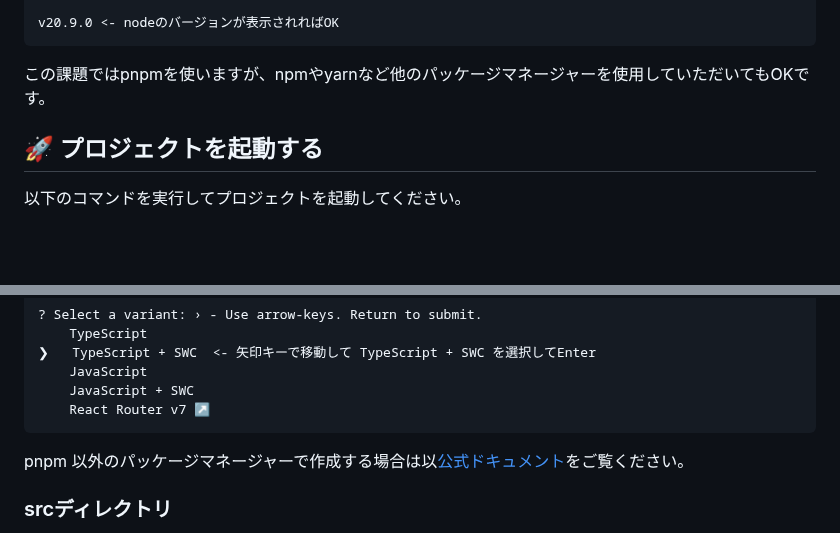
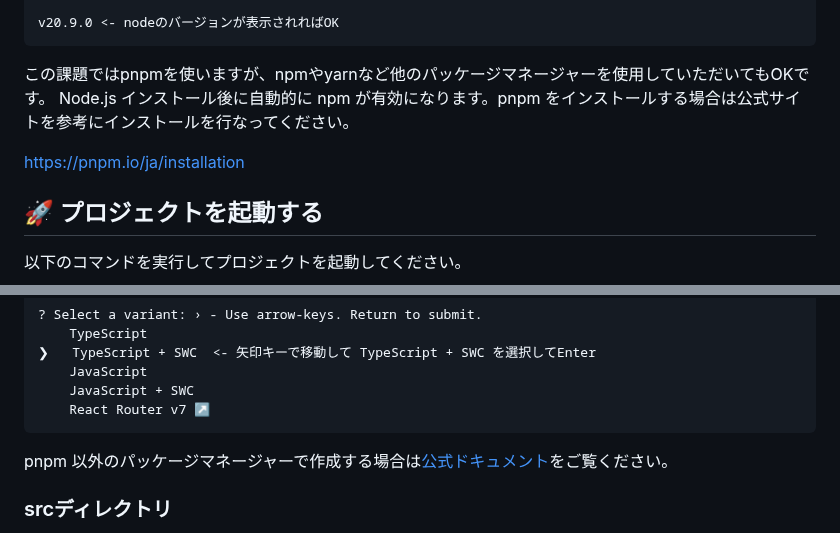
Before and after one commit to spheal363/student-hackathon-training, a Markdown page: frontend_training/README.md, 2 parts joined by grey strips. Drawn GitHub-style; folded sections open; blank space fills up the shorter version.

````diff
--- a/frontend_training/README.md
+++ b/frontend_training/README.md
@@ -14,6 +14,9 @@ v20.9.0 <- nodeのバージョンが表示されればOK
 ```
 
 この課題ではpnpmを使いますが、npmやyarnなど他のパッケージマネージャーを使用していただいてもOKです。
+Node.js インストール後に自動的に npm が有効になります。pnpm をインストールする場合は公式サイトを参考にインストールを行なってください。
+
+https://pnpm.io/ja/installation
 
 ## 🚀 プロジェクトを起動する
 以下のコマンドを実行してプロジェクトを起動してください。
@@ -67,7 +70,7 @@ pnpm create vite
 
 </details>
 
-pnpm 以外のパッケージマネージャーで作成する場合は以[公式ドキュメント](https://ja.vite.dev/guide/#%E6%9C%80%E5%88%9D%E3%81%AE-vite-%E3%83%95%E3%82%9A%E3%83%AD%E3%82%B7%E3%82%99%E3%82%A7%E3%82%AF%E3%83%88%E3%82%92%E7%94%9F%E6%88%90%E3%81%99%E3%82%8B)をご覧ください。
+pnpm 以外のパッケージマネージャーで作成する場合は[公式ドキュメント](https://ja.vite.dev/guide/#%E6%9C%80%E5%88%9D%E3%81%AE-vite-%E3%83%95%E3%82%9A%E3%83%AD%E3%82%B7%E3%82%99%E3%82%A7%E3%82%AF%E3%83%88%E3%82%92%E7%94%9F%E6%88%90%E3%81%99%E3%82%8B)をご覧ください。
 
 ### srcディレクトリ
 今回課題を進めていくために frontend_training/src ディレクトリで作業を行います。主に触るファイルは App.tsx と App.css です。
````
